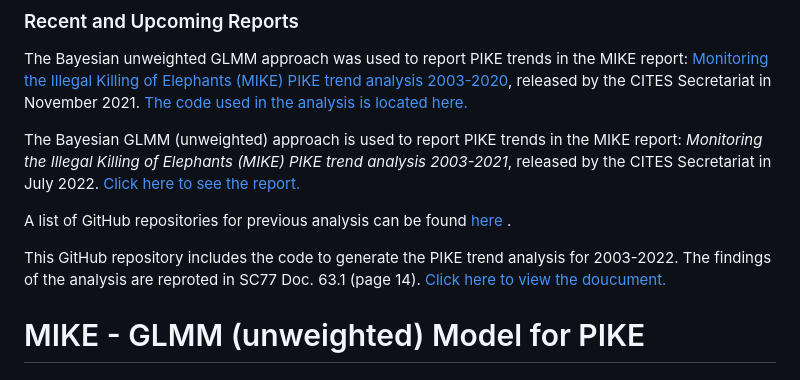
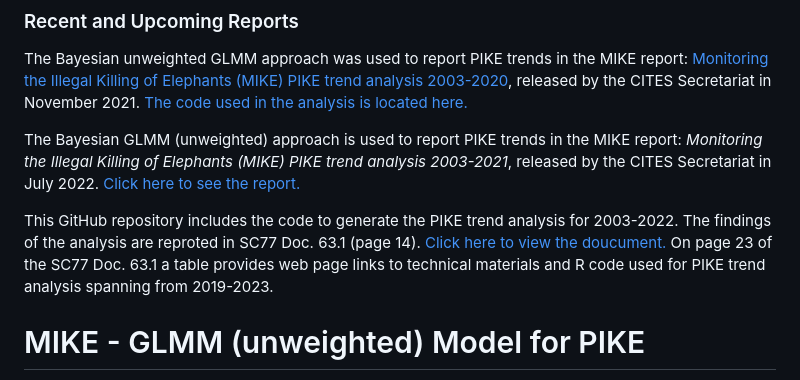
Before and after one commit to CITESmike2023/GLMM-2023-unweighted-model, a Markdown page: README.md, the part around the change. GitHub-like rendering.

```diff
--- a/README.md
+++ b/README.md
@@ -17,9 +17,7 @@ The Bayesian unweighted GLMM  approach was used to report PIKE trends in the MIK
 
 The Bayesian GLMM (unweighted)  approach is used to report PIKE trends in the MIKE report: <i>Monitoring the Illegal Killing of Elephants (MIKE) PIKE trend analysis 2003-2021</i>, released by the CITES Secretariat in July 2022.  <a href="https://cites.org/sites/default/files/documents/COP/19/agenda/E-CoP19-66-05.pdf"> Click here to see the report.</a>
 
- A list of GitHub repositories for previous analysis can be found <a href= "https://cites.org/eng/prog/mike/index.php/portal#MIKE%20Analytical%20Code"> here </a>.
-
-This GitHub repository includes the code to generate the PIKE trend analysis for 2003-2022. The findings of the analysis are reproted in SC77 Doc. 63.1 (page 14). <a href="https://cites.org/sites/default/files/documents/E-SC77-63-01.pdf"> Click here to view the doucument.</a>
+This GitHub repository includes the code to generate the PIKE trend analysis for 2003-2022. The findings of the analysis are reproted in SC77 Doc. 63.1 (page 14). <a href="https://cites.org/sites/default/files/documents/E-SC77-63-01.pdf"> Click here to view the doucument.</a> On page 23 of the SC77 Doc. 63.1 a table provides web page links to technical materials and R code used for PIKE trend analysis spanning from 2019-2023.
 
 
 # MIKE - GLMM  (unweighted) Model for PIKE
```
